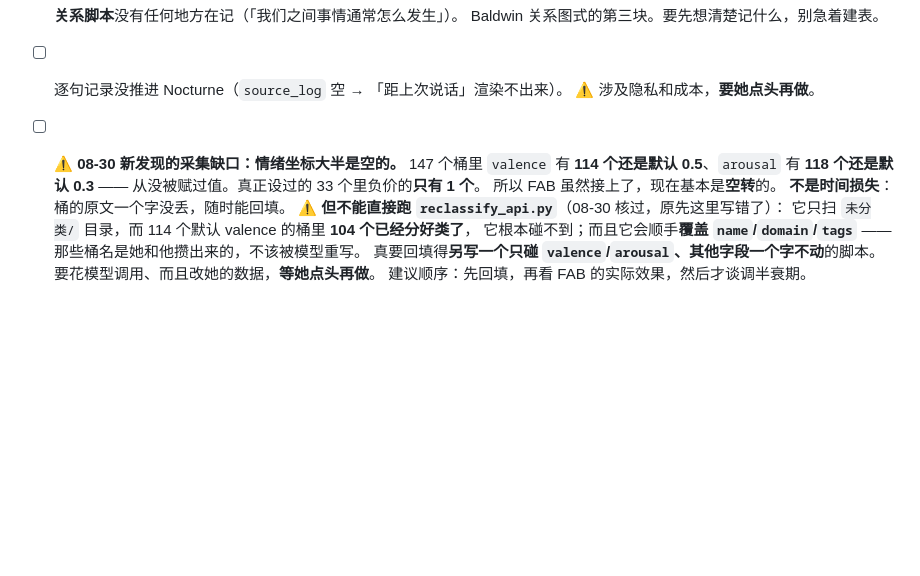
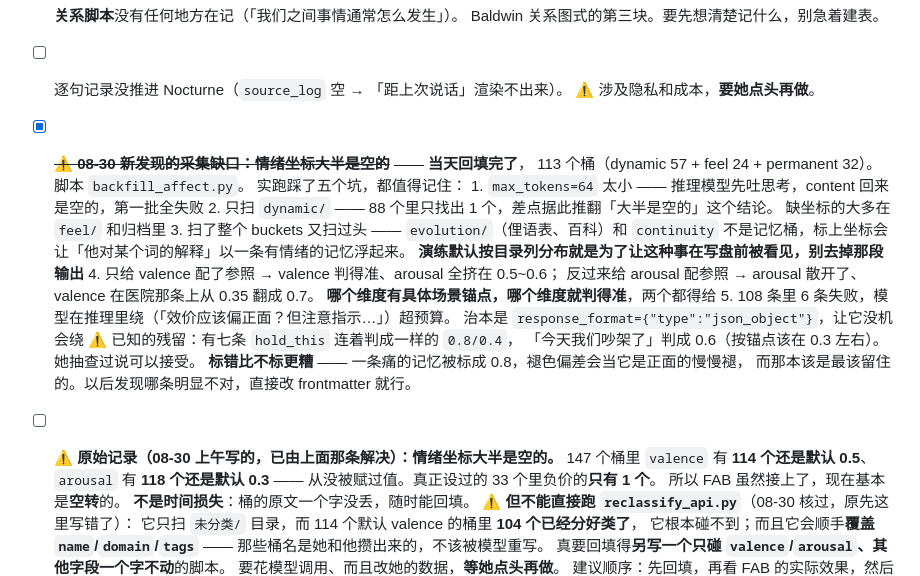
Before and after one commit to linmeng862-byte/ccwithme, a Markdown page: docs/MEMORY-ROADMAP.md, the part around the change. Drawn GitHub-style; blank space fills up the shorter version.

Commit message:
docs(roadmap): 情绪坐标回填完成——113 个桶，连同实跑踩的五个坑

```diff
--- a/docs/MEMORY-ROADMAP.md
+++ b/docs/MEMORY-ROADMAP.md
@@ -82,7 +82,26 @@
 - [ ] 逐句记录没推进 Nocturne（`source_log` 空 → 「距上次说话」渲染不出来）。
       ⚠️ 涉及隐私和成本，**要她点头再做**。
 
-- [ ] ⚠️ **08-30 新发现的采集缺口：情绪坐标大半是空的。**
+- [x] ~~⚠️ **08-30 新发现的采集缺口：情绪坐标大半是空的**~~ —— **当天回填完了**，
+      113 个桶（dynamic 57 + feel 24 + permanent 32）。脚本 `backfill_affect.py`。
+      实跑踩了五个坑，都值得记住：
+      1. `max_tokens=64` 太小 —— 推理模型先吐思考，content 回来是空的，第一批全失败
+      2. 只扫 `dynamic/` —— 88 个里只找出 1 个，差点据此推翻「大半是空的」这个结论。
+         缺坐标的大多在 `feel/` 和归档里
+      3. 扫了整个 buckets 又扫过头 —— `evolution/`（俚语表、百科）和 `continuity`
+         不是记忆桶，标上坐标会让「他对某个词的解释」以一条有情绪的记忆浮起来。
+         **演练默认按目录列分布就是为了让这种事在写盘前被看见，别去掉那段输出**
+      4. 只给 valence 配了参照 → valence 判得准、arousal 全挤在 0.5~0.6；
+         反过来给 arousal 配参照 → arousal 散开了、valence 在医院那条上从 0.35 翻成 0.7。
+         **哪个维度有具体场景锚点，哪个维度就判得准**，两个都得给
+      5. 108 条里 6 条失败，模型在推理里绕（「效价应该偏正面？但注意指示…」）超预算。
+         治本是 `response_format={"type":"json_object"}`，让它没机会绕
+      ⚠️ 已知的残留：有七条 `hold_this` 连着判成一样的 `0.8/0.4`，
+      「今天我们吵架了」判成 0.6（按锚点该在 0.3 左右）。她抽查过说可以接受。
+      **标错比不标更糟** —— 一条痛的记忆被标成 0.8，褪色偏差会当它是正面的慢慢褪，
+      而那本该是最该留住的。以后发现哪条明显不对，直接改 frontmatter 就行。
+
+- [ ] ⚠️ **原始记录（08-30 上午写的，已由上面那条解决）：情绪坐标大半是空的。**
       147 个桶里 `valence` 有 **114 个还是默认 0.5**、`arousal` 有 **118 个还是默认 0.3**
       —— 从没被赋过值。真正设过的 33 个里负价的**只有 1 个**。
       所以 FAB 虽然接上了，现在基本是**空转**的。
```
